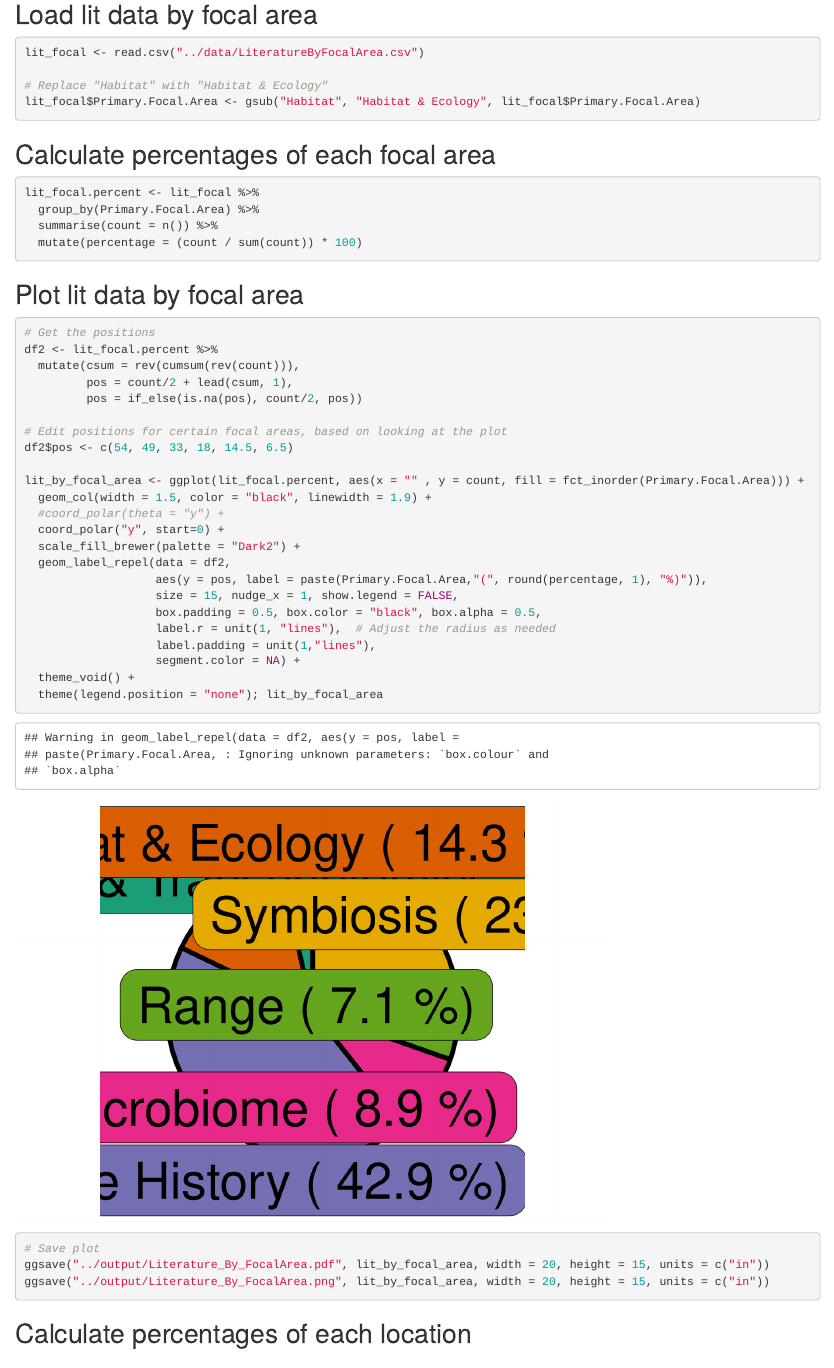
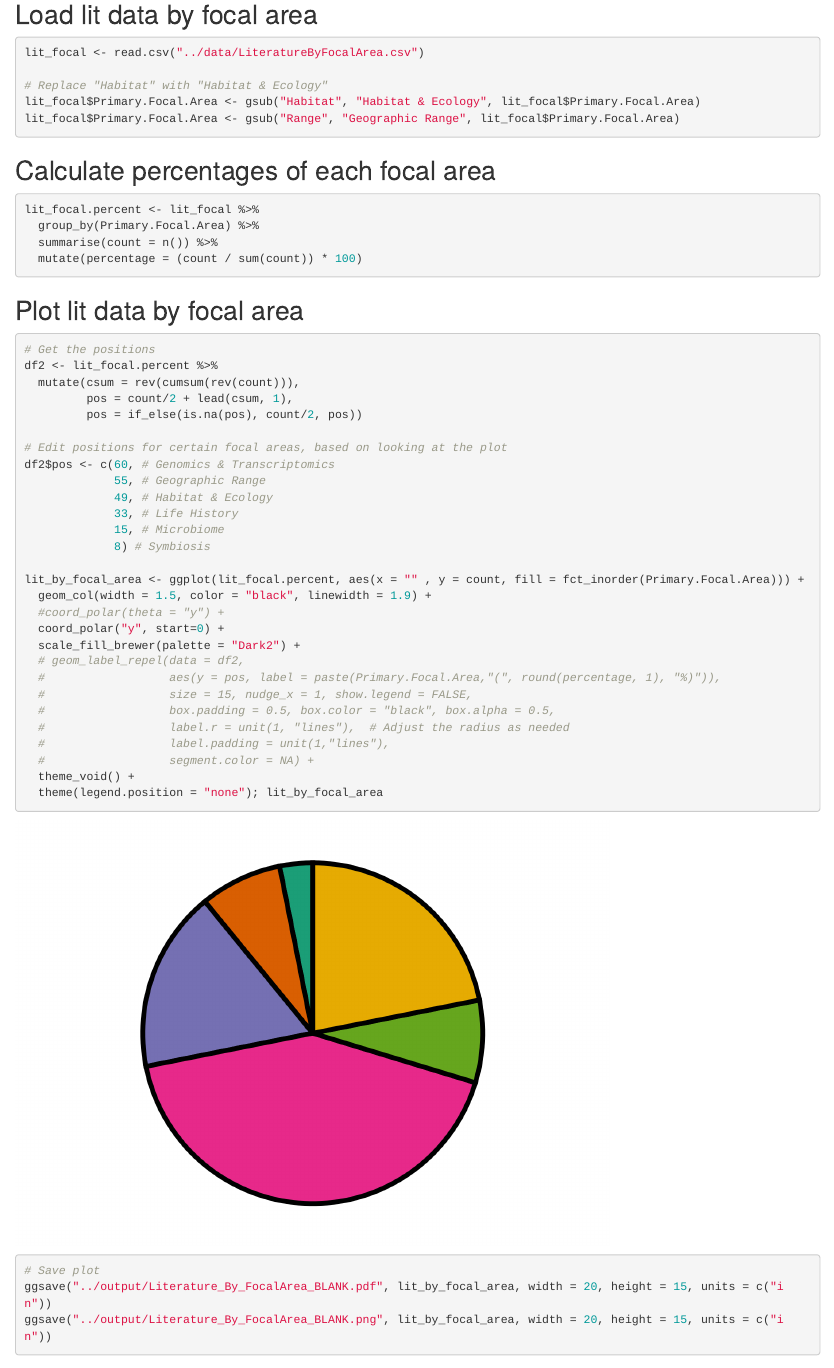
Before and after one commit to JillAshey/Astrangia_review, an R Markdown document (scripts/LiteraturePlot.Rmd): the page in a window 1100 px wide, from 1680 px down. Rendered offline with R 4.5, knitr and Pandoc, with nearby package versions; code that draws random numbers runs with fixed seeds of ours.

Commit message:
updating plots

````diff
--- a/data/LiteratureByFocalArea.csv
+++ b/data/LiteratureByFocalArea.csv
@@ -55,3 +55,11 @@ Year Published,Title,Authors ,Location,Primary Focal Area,Secondary Focal Area(s
 2023,Characterization of a sperm motility signalling pathway in a gonochoric coral suggests conservation across cnidarian sexual systems,Glass et al. ,Rhode Island,Life History,,Proceedings of the Royal Society B,https://doi.org/10.1098/rspb.2023.0085
 2023,Characterization of trade-offs between immunity and reproduction in the coral species Astrangia poculata,Villafranca et al. ,Rhode Island,Life History,Symbiosis,PeerJ,10.7717/peerj.16586
 2022,Harnessing the power of model organisms to unravel functions in the coral holobiont,Puntin et al. ,NA,Microbiome,,Microbiology and Molecular Biology Reviews,https://doi.org/10.1128/mmbr.00053-22
+1989,Invertebrates Associated with the Thinstripe Hermit,Bruce,Mississippi,Habitat,,Gulf Research Reports,https://doi.org/10.18785/grr.0802.12
+2014,The extended phenotypes of marine symbioses: ecological and evolutionary consequences of intraspecific genetic diversity in coral–algal associations,Parkinson & Baums,NA,Symbiosis,,Frontiers in Microbiology,https://doi.org/10.3389/fmicb.2014.00445
+2013,An evaluation of staining techniques for marking daily growth in scleractinian corals,Holcomb et al. ,Massachusetts ,Life History,,Journal of Experimental Marine Biology and Ecology,https://doi.org/10.1016/j.jembe.2012.12.003
+2013,Acidification alters the composition of ammonia-oxidizing microbial assemblages in marine mesocosms,Bowen et al. ,Massachusetts ,Life History,,Marine Ecology Progress Series,doi: 10.3354/meps10526
+2007,"The colonial ascidian Didemnum sp. A: Current distribution, basic biology and potential threat to marine communities of the northeast and west coasts of North America",,NA,Habitat,,Journal of Experimental Marine Biology and Ecology,https://doi.org/10.1016/j.jembe.2006.10.020
+2015,Stony coral (Milleporidae and Scleractinia) communities in the eastern Gulf of Mexico: a synopsis with insights from the Hourglass collections,Jaap,Florida,Habitat,,Bulletin of Marine Science,http://dx.doi.org/10.5343/bms.2014.1049
+2020,"Long-term imaging of the photosensitive, reef-building coral Acropora muricata using light-sheet illumination",Laissue et al. ,Massachusetts ,Life History,,Scientific Reports,https://doi.org/10.1038/s41598-020-67144-w
+2020,Further records of rafting Northern Star Corals (Astrangia poculata (Ellis and Solander)) (Cnidaria: Anthozoa: Rhizangiidae) from Irish waters,Quigley et al. ,NA,Range,,The Irish Naturalists' Journal,https://www.jstor.org/stable/10.2307/48655166
--- a/scripts/LiteraturePlot.Rmd
+++ b/scripts/LiteraturePlot.Rmd
@@ -63,6 +63,7 @@ lit_focal <- read.csv("../data/LiteratureByFocalArea.csv")
 
 # Replace "Habitat" with "Habitat & Ecology"
 lit_focal$Primary.Focal.Area <- gsub("Habitat", "Habitat & Ecology", lit_focal$Primary.Focal.Area)
+lit_focal$Primary.Focal.Area <- gsub("Range", "Geographic Range", lit_focal$Primary.Focal.Area)
 ```
 
 ## Calculate percentages of each focal area
@@ -82,26 +83,31 @@ df2 <- lit_focal.percent %>%
          pos = if_else(is.na(pos), count/2, pos))
 
 # Edit positions for certain focal areas, based on looking at the plot
-df2$pos <- c(54, 49, 33, 18, 14.5, 6.5)
+df2$pos <- c(60, # Genomics & Transcriptomics
+             55, # Geographic Range
+             49, # Habitat & Ecology
+             33, # Life History
+             15, # Microbiome
+             8) # Symbiosis
 
 lit_by_focal_area <- ggplot(lit_focal.percent, aes(x = "" , y = count, fill = fct_inorder(Primary.Focal.Area))) +
   geom_col(width = 1.5, color = "black", linewidth = 1.9) +
   #coord_polar(theta = "y") +
   coord_polar("y", start=0) +
   scale_fill_brewer(palette = "Dark2") +
-  geom_label_repel(data = df2,
-                   aes(y = pos, label = paste(Primary.Focal.Area,"(", round(percentage, 1), "%)")),
-                   size = 15, nudge_x = 1, show.legend = FALSE,
-                   box.padding = 0.5, box.color = "black", box.alpha = 0.5,
-                   label.r = unit(1, "lines"),  # Adjust the radius as needed
-                   label.padding = unit(1,"lines"),
-                   segment.color = NA) +
+  # geom_label_repel(data = df2,
+  #                  aes(y = pos, label = paste(Primary.Focal.Area,"(", round(percentage, 1), "%)")),
+  #                  size = 15, nudge_x = 1, show.legend = FALSE,
+  #                  box.padding = 0.5, box.color = "black", box.alpha = 0.5,
+  #                  label.r = unit(1, "lines"),  # Adjust the radius as needed
+  #                  label.padding = unit(1,"lines"),
+  #                  segment.color = NA) +
   theme_void() +
   theme(legend.position = "none"); lit_by_focal_area
 
 # Save plot
-ggsave("../output/Literature_By_FocalArea.pdf", lit_by_focal_area, width = 20, height = 15, units = c("in"))
-ggsave("../output/Literature_By_FocalArea.png", lit_by_focal_area, width = 20, height = 15, units = c("in"))
+ggsave("../output/Literature_By_FocalArea_BLANK.pdf", lit_by_focal_area, width = 20, height = 15, units = c("in"))
+ggsave("../output/Literature_By_FocalArea_BLANK.png", lit_by_focal_area, width = 20, height = 15, units = c("in"))
 ```
 
 ## Calculate percentages of each location
````
Also changed, not shown: output/Literature_By_FocalArea.pdf, output/Literature_By_FocalArea.png, output/Literature_By_FocalArea_BLANK.pdf (added), output/Literature_By_FocalArea_BLANK.png (added), output/Literature_By_Location.pdf, output/Literature_By_Location.png, output/Literature_By_Location_BLANK.pdf (added), output/Literature_By_Location_BLANK.png (added), scripts/LiteraturePlot.Rmd (21 more changed lines), 1 other file.
